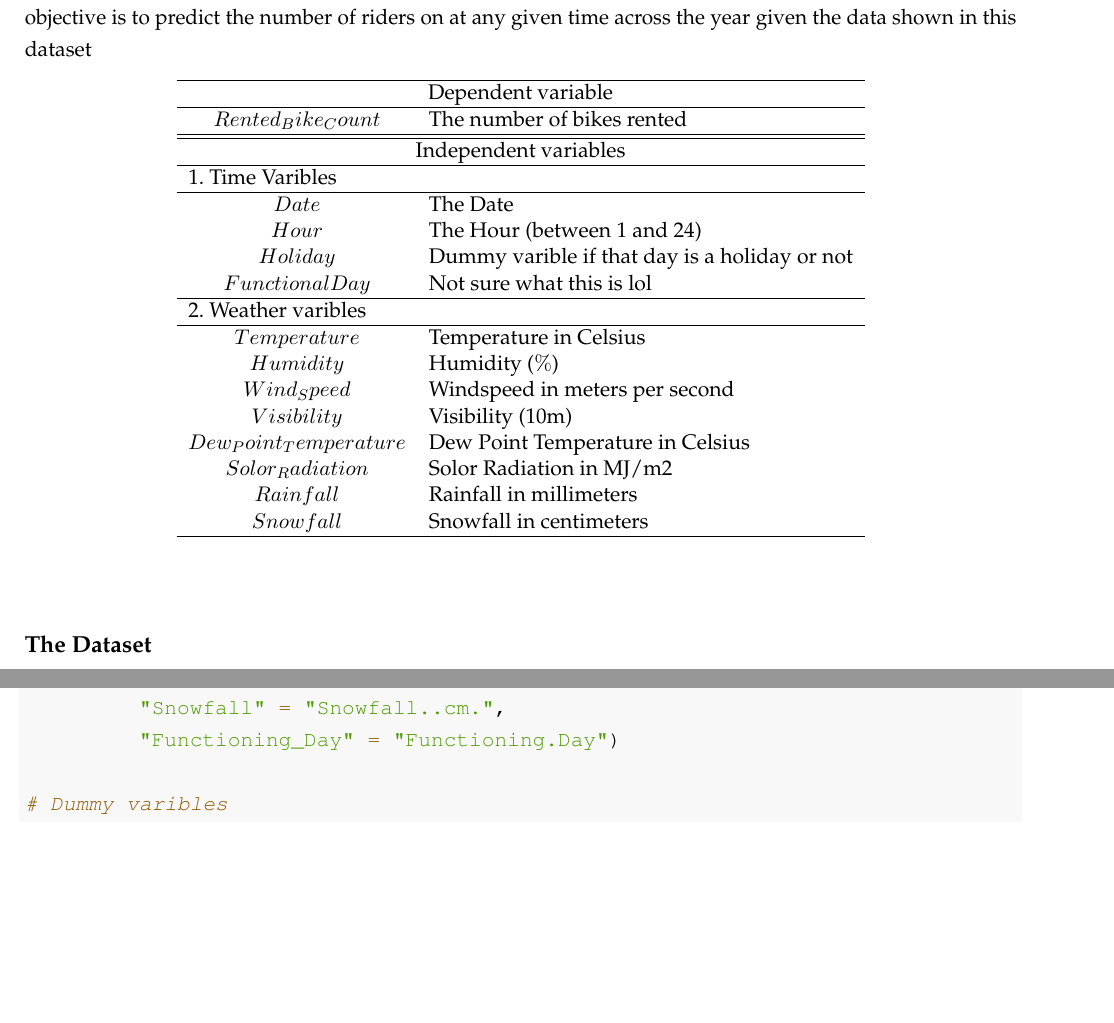
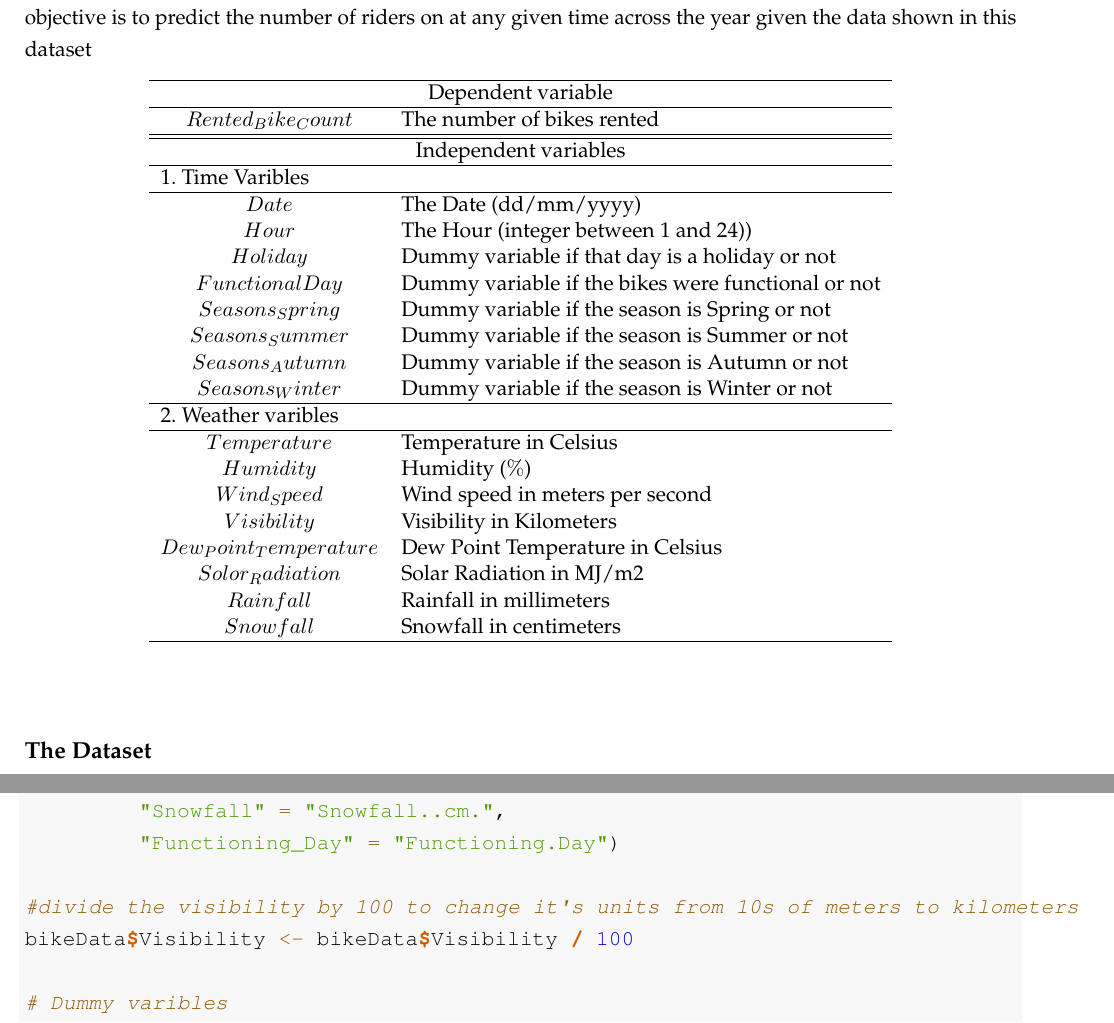
Before and after one commit to AJmods/SeoulBikeAnalysis, an R Markdown document (DatasetIntroduction.Rmd): two parts of pages 1 and 2 of 3, joined at a grey line, cut so that both start at the same text, the shorter picture padded with empty space. The pictures show the output file DatasetIntroduction.pdf that the author committed with the source.

Commit message:
improved formatting a bit

```diff
--- a/DatasetIntroduction.Rmd
+++ b/DatasetIntroduction.Rmd
@@ -44,19 +44,23 @@ $Rented_Bike_Count$&The number of bikes rented\\
 \hline
 \multicolumn{2}{l}{1. Time Varibles} \\
 \hline
-$Date$&The Date\\
-$Hour$&The Hour (between 1 and 24)\\
-$Holiday$&Dummy varible if that day is a holiday or not\\
-$FunctionalDay$&Not sure what this is lol\\
+$Date$&The Date (dd/mm/yyyy)\\
+$Hour$&The Hour (integer between 1 and 24))\\
+$Holiday$&Dummy variable if that day is a holiday or not\\
+$FunctionalDay$&Dummy variable if the bikes were functional or not\\
+$Seasons_Spring$&Dummy variable if the season is Spring or not\\
+$Seasons_Summer$&Dummy variable if the season is Summer or not\\
+$Seasons_Autumn$&Dummy variable if the season is Autumn or not\\
+$Seasons_Winter$&Dummy variable if the season is Winter or not\\
 \hline
 \multicolumn{2}{l}{2. Weather varibles}\\
 \hline
 $Temperature$&Temperature in Celsius\\
 $Humidity$&Humidity ($\%$)\\
-$Wind_Speed$&Windspeed in meters per second\\
-$Visibility$&Visibility (10m)\\
+$Wind_Speed$&Wind speed in meters per second\\
+$Visibility$&Visibility in Kilometers\\
 $Dew_Point_Temperature$&Dew Point Temperature in Celsius\\
-$Solor_Radiation$&Solor Radiation in MJ/m2\\
+$Solor_Radiation$&Solar Radiation in MJ/m2\\
 $Rainfall$&Rainfall in millimeters\\
 $Snowfall$&Snowfall in centimeters\\
 \hline
@@ -90,6 +94,9 @@ bikeData <- bikeData %>%
          "Snowfall" = "Snowfall..cm.",
          "Functioning_Day" = "Functioning.Day")
 
+#divide the visibility by 100 to change it's units from 10s of meters to kilometers
+bikeData$Visibility <- bikeData$Visibility / 100
+
 # Dummy varibles
 bikeData$Holiday <- ifelse(bikeData$Holiday == "No Holiday", 0, 1)
 bikeData$Functioning_Day <- ifelse(bikeData$Functioning_Day == "Yes", 1, 0)
```
Also changed, not shown: DatasetIntroduction.pdf.
